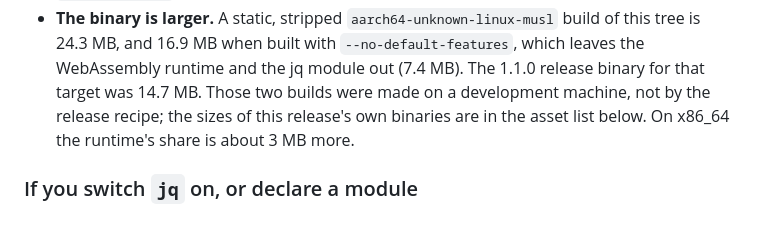
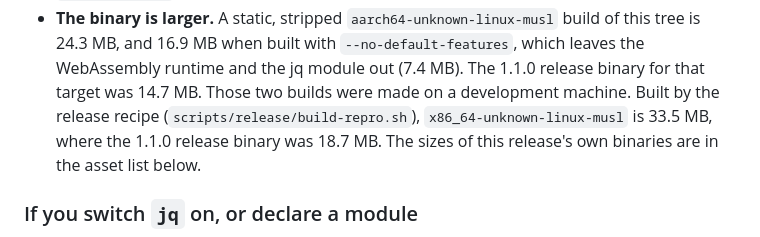
Before and after one commit to mbilling/fss-mqtt-broker, a Markdown page: docs/release-notes/1.2.0.md, the part around the change. Drawn GitHub-style.

Commit message:
Release notes 1.2.0: the x86_64 size measured with the release recipe

```diff
--- a/docs/release-notes/1.2.0.md
+++ b/docs/release-notes/1.2.0.md
@@ -92,9 +92,10 @@ What else to know:
 - **The binary is larger.** A static, stripped `aarch64-unknown-linux-musl` build of this
   tree is 24.3 MB, and 16.9 MB when built with `--no-default-features`, which leaves the
   WebAssembly runtime and the jq module out (7.4 MB). The 1.1.0 release binary for that
-  target was 14.7 MB. Those two builds were made on a development machine, not by the
-  release recipe; the sizes of this release's own binaries are in the asset list below.
-  On x86_64 the runtime's share is about 3 MB more.
+  target was 14.7 MB. Those two builds were made on a development machine. Built by the
+  release recipe (`scripts/release/build-repro.sh`), `x86_64-unknown-linux-musl` is
+  33.5 MB, where the 1.1.0 release binary was 18.7 MB. The sizes of this release's own
+  binaries are in the asset list below.
 
 ### If you switch `jq` on, or declare a module
 
```
